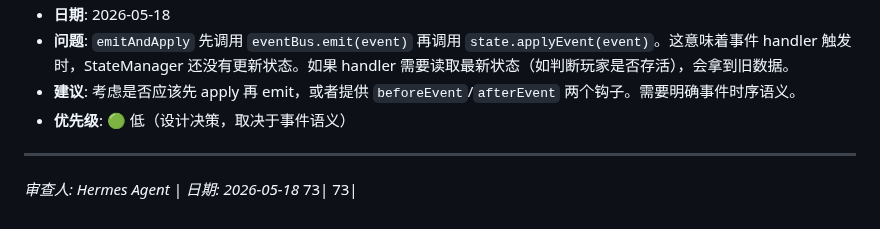
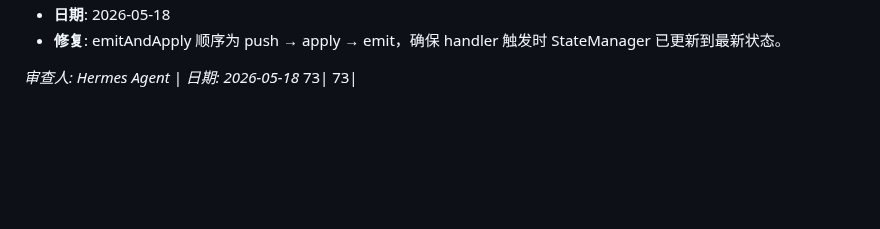
Before and after one commit to Ryfferty/cardverse, a Markdown page: REVIEW.md, the part around one of its changes. Drawn GitHub-style; blank space fills up the shorter version.

```diff
--- a/REVIEW.md
+++ b/REVIEW.md
@@ -197,9 +154,5 @@
 - **日期**: 2026-05-18
-- **问题**: `emitAndApply` 先调用 `eventBus.emit(event)` 再调用 `state.applyEvent(event)`。这意味着事件 handler 触发时，StateManager 还没有更新状态。如果 handler 需要读取最新状态（如判断玩家是否存活），会拿到旧数据。
-- **建议**: 考虑是否应该先 apply 再 emit，或者提供 `beforeEvent`/`afterEvent` 两个钩子。需要明确事件时序语义。
-- **优先级**: 🟢 低（设计决策，取决于事件语义）
-
----
+- **修复**: emitAndApply 顺序为 push → apply → emit，确保 handler 触发时 StateManager 已更新到最新状态。
 
 *审查人: Hermes Agent | 日期: 2026-05-18*
     73|    73|
```
Also changed, not shown: other parts of REVIEW.md (+33 -76 lines), TASKS.md (+1 -1 lines).
